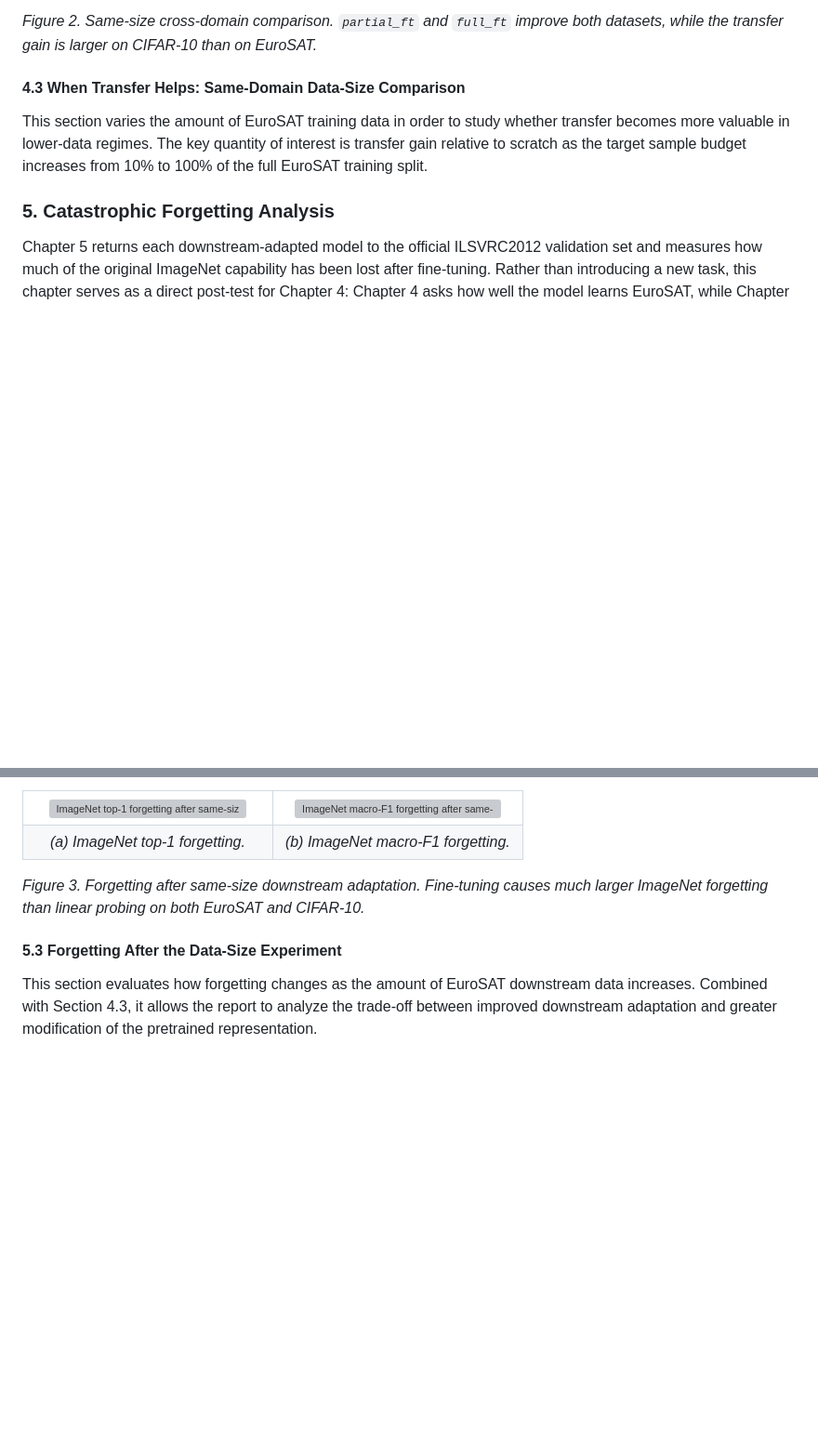
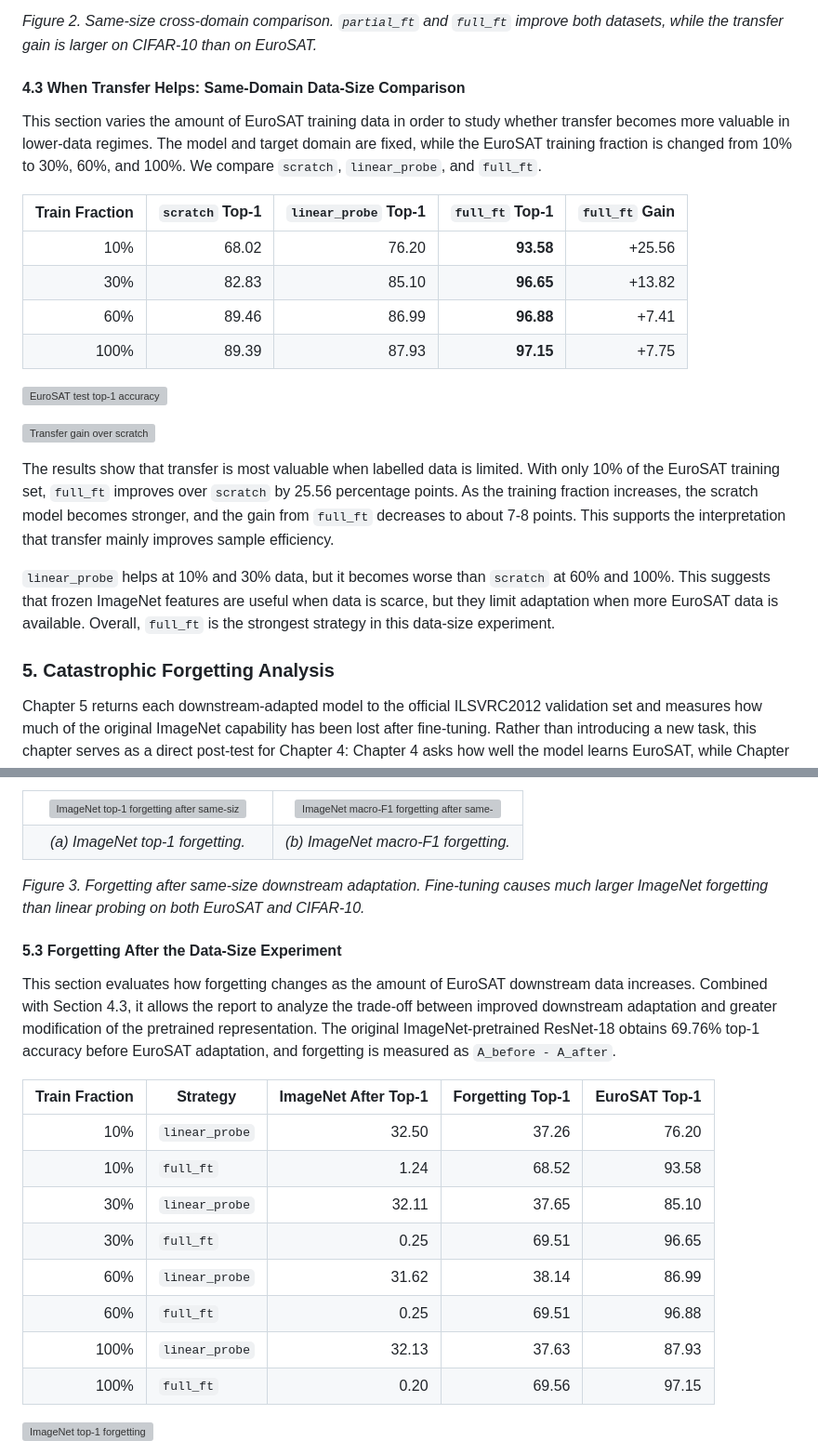
Before and after one commit to RuiquanQiao/COMP6242-group-project, a Markdown page: report.md, 2 parts joined by grey strips. Shown at 93% size. GitHub-like rendering; blank space fills up the shorter version; grey boxes are pictures that could not be loaded.

Commit message:
Update data fraction report sections

```diff
--- a/report.md
+++ b/report.md
@@ -138,7 +138,22 @@ These results suggest that target-domain properties affect the size of the trans
 
 #### 4.3 When Transfer Helps: Same-Domain Data-Size Comparison
 
-This section varies the amount of EuroSAT training data in order to study whether transfer becomes more valuable in lower-data regimes. The key quantity of interest is transfer gain relative to scratch as the target sample budget increases from 10% to 100% of the full EuroSAT training split.
+This section varies the amount of EuroSAT training data in order to study whether transfer becomes more valuable in lower-data regimes. The model and target domain are fixed, while the EuroSAT training fraction is changed from 10% to 30%, 60%, and 100%. We compare `scratch`, `linear_probe`, and `full_ft`.
+
+| Train Fraction | `scratch` Top-1 | `linear_probe` Top-1 | `full_ft` Top-1 | `full_ft` Gain |
+| ---: | ---: | ---: | ---: | ---: |
+| 10% | 68.02 | 76.20 | **93.58** | +25.56 |
+| 30% | 82.83 | 85.10 | **96.65** | +13.82 |
+| 60% | 89.46 | 86.99 | **96.88** | +7.41 |
+| 100% | 89.39 | 87.93 | **97.15** | +7.75 |
+
+![EuroSAT test top-1 accuracy](outputs/data_fraction/test_top1_acc.png)
+
+![Transfer gain over scratch](outputs/data_fraction/transfer_gain_top1.png)
+
+The results show that transfer is most valuable when labelled data is limited. With only 10% of the EuroSAT training set, `full_ft` improves over `scratch` by 25.56 percentage points. As the training fraction increases, the scratch model becomes stronger, and the gain from `full_ft` decreases to about 7-8 points. This supports the interpretation that transfer mainly improves sample efficiency.
+
+`linear_probe` helps at 10% and 30% data, but it becomes worse than `scratch` at 60% and 100%. This suggests that frozen ImageNet features are useful when data is scarce, but they limit adaptation when more EuroSAT data is available. Overall, `full_ft` is the strongest strategy in this data-size experiment.
 
 ### 5. Catastrophic Forgetting Analysis
 
@@ -192,4 +207,18 @@ Across the two target datasets, the difference between strategies is larger than
 
 #### 5.3 Forgetting After the Data-Size Experiment
 
-This section evaluates how forgetting changes as the amount of EuroSAT downstream data increases. Combined with Section 4.3, it allows the report to analyze the trade-off between improved downstream adaptation and greater modification of the pretrained representation.
+This section evaluates how forgetting changes as the amount of EuroSAT downstream data increases. Combined with Section 4.3, it allows the report to analyze the trade-off between improved downstream adaptation and greater modification of the pretrained representation. The original ImageNet-pretrained ResNet-18 obtains 69.76% top-1 accuracy before EuroSAT adaptation, and forgetting is measured as `A_before - A_after`.
+
+| Train Fraction | Strategy | ImageNet After Top-1 | Forgetting Top-1 | EuroSAT Top-1 |
+| ---: | --- | ---: | ---: | ---: |
+| 10% | `linear_probe` | 32.50 | 37.26 | 76.20 |
+| 10% | `full_ft` | 1.24 | 68.52 | 93.58 |
+| 30% | `linear_probe` | 32.11 | 37.65 | 85.10 |
+| 30% | `full_ft` | 0.25 | 69.51 | 96.65 |
+| 60% | `linear_probe` | 31.62 | 38.14 | 86.99 |
+| 60% | `full_ft` | 0.25 | 69.51 | 96.88 |
+| 100% | `linear_probe` | 32.13 | 37.63 | 87.93 |
+| 100% | `full_ft` | 0.20 | 69.56 | 97.15 |
+
+![ImageNet top-1 forgetting](outputs/forgetting_data_fraction/forgetting_top1_transfer_methods.png)
+
```
Also changed, not shown: other parts of report.md (+5 -0 lines).
